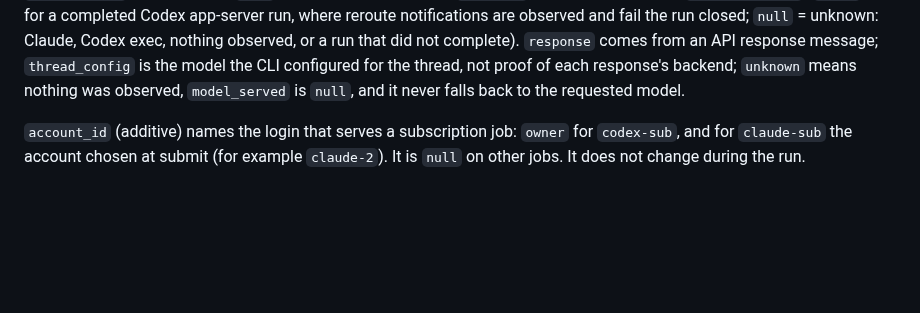
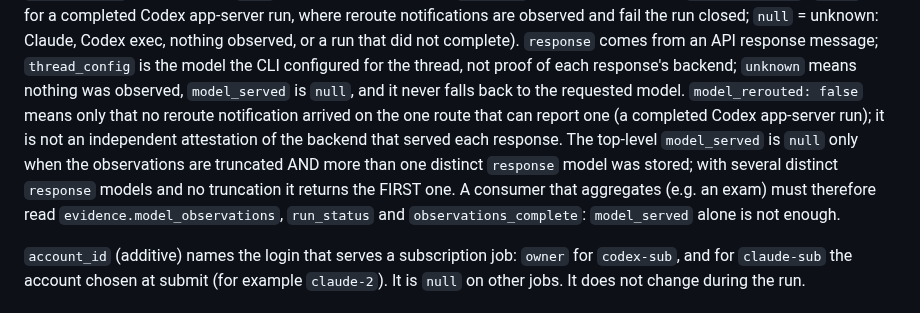
Before and after one commit to zapleoceo/AIbroker, a Markdown page: docs/api.md, the part around the change. Drawn GitHub-style; blank space fills up the shorter version.

Commit message:
docs(api): what model_rerouted=false attests and why aggregators must read the observations
Codex #2136: rerouted=false is the absence of a reroute notification on the only route that can
send one, not an independent backend attestation; the top-level model_served is null only when
truncated AND several response models are stored - otherwise with several responses it is the
first one, so an aggregating consumer must read model_observations, run_status and
observations_complete. Contract unchanged.

Co-Authored-By: Claude Opus 5.5 <noreply@anthropic.com>

```diff
--- a/docs/api.md
+++ b/docs/api.md
@@ -145,6 +145,14 @@ complete). `response` comes from
 an API response message; `thread_config` is the model the CLI configured for the
 thread, not proof of each response's backend; `unknown` means nothing was observed,
 `model_served` is `null`, and it never falls back to the requested model.
+`model_rerouted: false` means only that no reroute notification arrived on the one route
+that can report one (a completed Codex app-server run); it is not an independent attestation
+of the backend that served each response.
+The top-level `model_served` is `null` only when the observations are truncated AND more than
+one distinct `response` model was stored; with several distinct `response` models and no
+truncation it returns the FIRST one. A consumer that aggregates (e.g. an exam) must therefore
+read `evidence.model_observations`, `run_status` and `observations_complete`: `model_served`
+alone is not enough.
 
 `account_id` (additive) names the login that serves a subscription job: `owner` for `codex-sub`, and for
 `claude-sub` the account chosen at submit (for example `claude-2`). It is `null` on other jobs. It does
```
